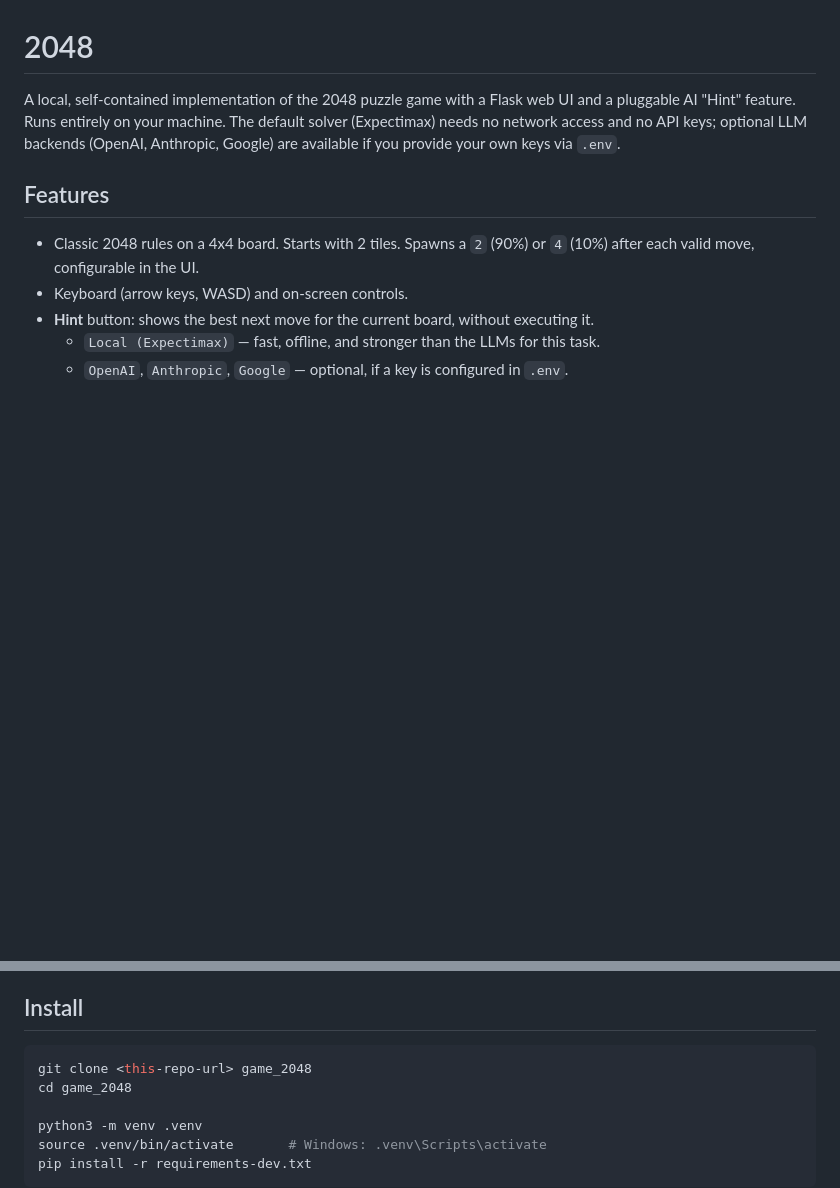
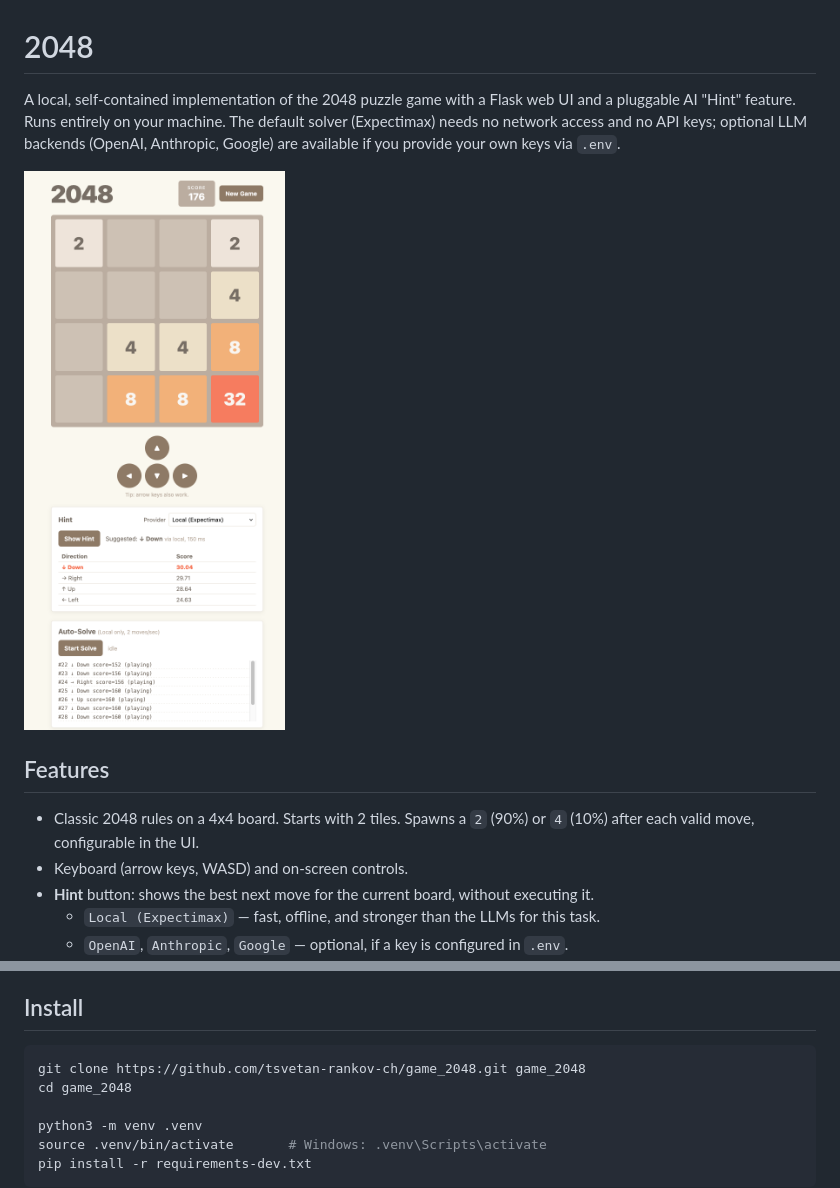
Before and after one commit to tsvetan-rankov-ch/game_2048, a Markdown page: README.md, 2 parts joined by grey strips. GitHub-like rendering; pictures changed too: demo.png (added); blank space fills up the shorter version.

````diff
--- a/README.md
+++ b/README.md
@@ -4,6 +4,8 @@ A local, self-contained implementation of the 2048 puzzle game with a Flask web
 and a pluggable AI "Hint" feature. Runs entirely on your machine. The default
 solver (Expectimax) needs no network access and no API keys; optional LLM backends
 (OpenAI, Anthropic, Google) are available if you provide your own keys via `.env`.
+
+![2048 demo](demo.png)
 
 ## Features
 
@@ -25,7 +27,7 @@ solver (Expectimax) needs no network access and no API keys; optional LLM backen
 ## Install
 
 ```bash
-git clone <this-repo-url> game_2048
+git clone https://github.com/tsvetan-rankov-ch/game_2048.git game_2048
 cd game_2048
 
 python3 -m venv .venv
````
Also changed, not shown: 1 other file.
